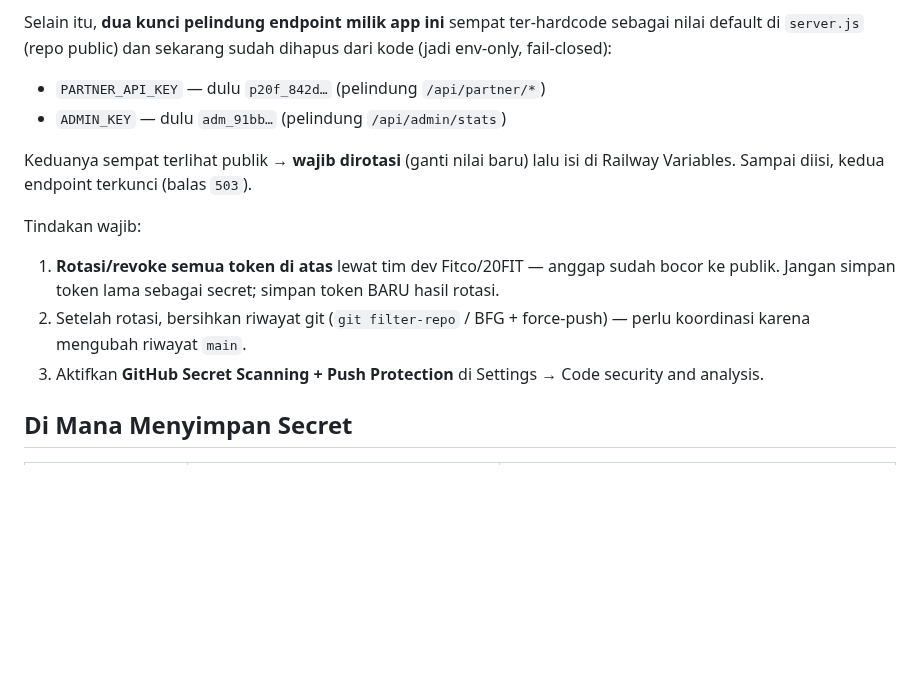
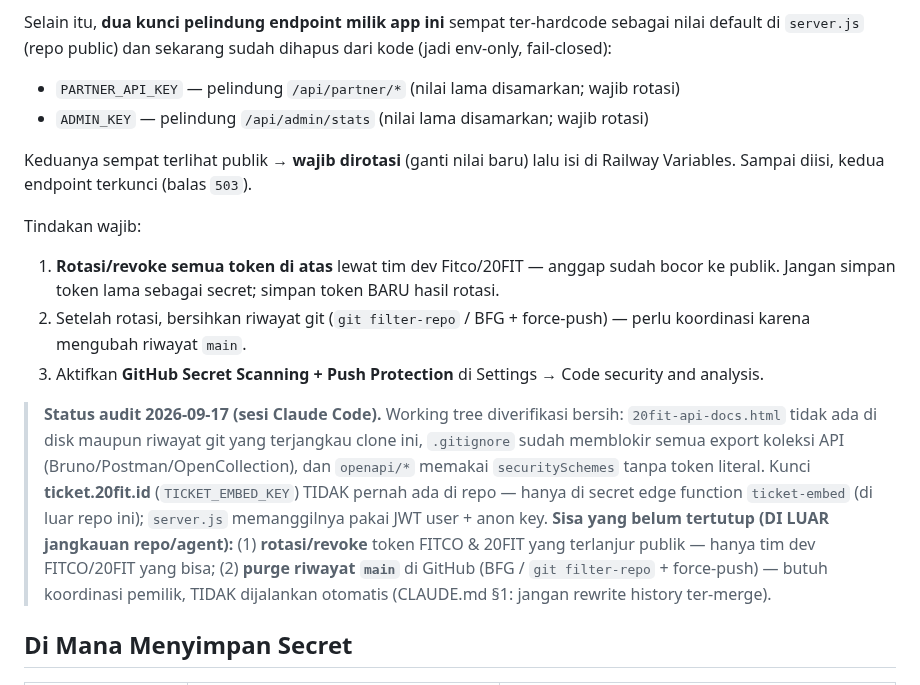
Before and after one commit to Marketing-project-wq/PROFILE20FIT, a Markdown page: docs/GITHUB_SECRETS.md, the part around the change. Rendered like a GitHub page; blank space fills up the shorter version.

Commit message:
docs(secrets): samarkan potongan kunci lama + catat status audit kebocoran
- GITHUB_SECRETS.md: buang fragmen `p20f_842d…`/`adm_91bb…` (PARTNER_API_KEY,
  ADMIN_KEY) yang masih tertulis di repo. Nilai lama tak perlu ada di repo dan
  keduanya memang wajib rotasi.
- Tambah catatan status audit 2026-09-17: working tree bersih (20fit-api-docs
  sudah lenyap dari disk & riwayat terjangkau, .gitignore memblokir export
  koleksi API, openapi/* tanpa token literal, TICKET_EMBED_KEY tak pernah di
  repo). Sisa yang belum tertutup = rotasi token FITCO/20FIT + purge riwayat
  main; itu tindakan pemilik/tim dev, bukan agent (jangan rewrite history).

Co-Authored-By: Claude Opus 4.8 <noreply@anthropic.com>
Claude-Session: https://claude.ai/code/session_012oEoVABorvLWtV2cB4t6pz

```diff
--- a/docs/GITHUB_SECRETS.md
+++ b/docs/GITHUB_SECRETS.md
@@ -19,8 +19,8 @@ Selain itu, **dua kunci pelindung endpoint milik app ini** sempat ter-hardcode
 sebagai nilai default di `server.js` (repo public) dan sekarang sudah dihapus
 dari kode (jadi env-only, fail-closed):
 
-- `PARTNER_API_KEY` — dulu `p20f_842d…` (pelindung `/api/partner/*`)
-- `ADMIN_KEY` — dulu `adm_91bb…` (pelindung `/api/admin/stats`)
+- `PARTNER_API_KEY` — pelindung `/api/partner/*` (nilai lama disamarkan; wajib rotasi)
+- `ADMIN_KEY` — pelindung `/api/admin/stats` (nilai lama disamarkan; wajib rotasi)
 
 Keduanya sempat terlihat publik → **wajib dirotasi** (ganti nilai baru) lalu isi
 di Railway Variables. Sampai diisi, kedua endpoint terkunci (balas `503`).
@@ -34,6 +34,19 @@ Tindakan wajib:
    force-push) — perlu koordinasi karena mengubah riwayat `main`.
 3. Aktifkan **GitHub Secret Scanning + Push Protection** di
    Settings → Code security and analysis.
+
+> **Status audit 2026-09-17 (sesi Claude Code).** Working tree diverifikasi
+> bersih: `20fit-api-docs.html` tidak ada di disk maupun riwayat git yang
+> terjangkau clone ini, `.gitignore` sudah memblokir semua export koleksi API
+> (Bruno/Postman/OpenCollection), dan `openapi/*` memakai `securitySchemes`
+> tanpa token literal. Kunci **ticket.20fit.id** (`TICKET_EMBED_KEY`) TIDAK
+> pernah ada di repo — hanya di secret edge function `ticket-embed` (di luar
+> repo ini); `server.js` memanggilnya pakai JWT user + anon key.
+> **Sisa yang belum tertutup (DI LUAR jangkauan repo/agent):**
+> (1) **rotasi/revoke** token FITCO & 20FIT yang terlanjur publik — hanya tim
+> dev FITCO/20FIT yang bisa; (2) **purge riwayat `main`** di GitHub (BFG /
+> `git filter-repo` + force-push) — butuh koordinasi pemilik, TIDAK dijalankan
+> otomatis (CLAUDE.md §1: jangan rewrite history ter-merge).
 
 ## Di Mana Menyimpan Secret
 
```
